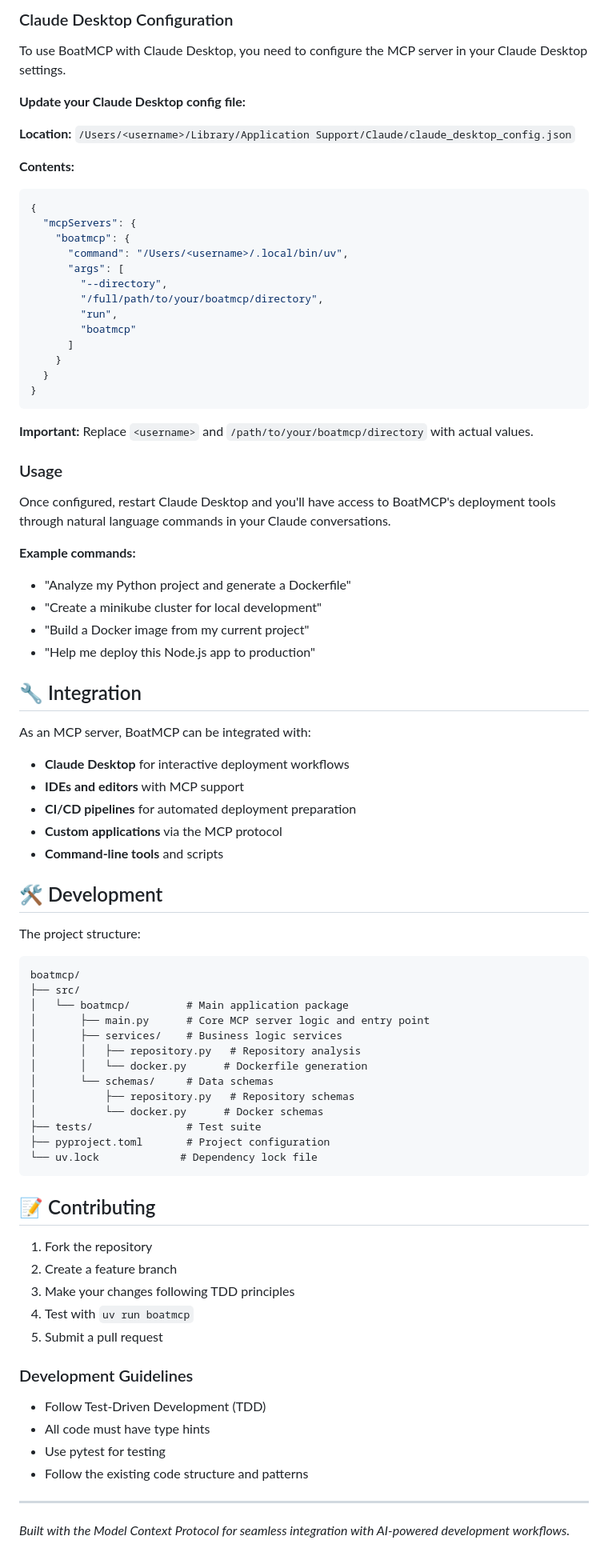
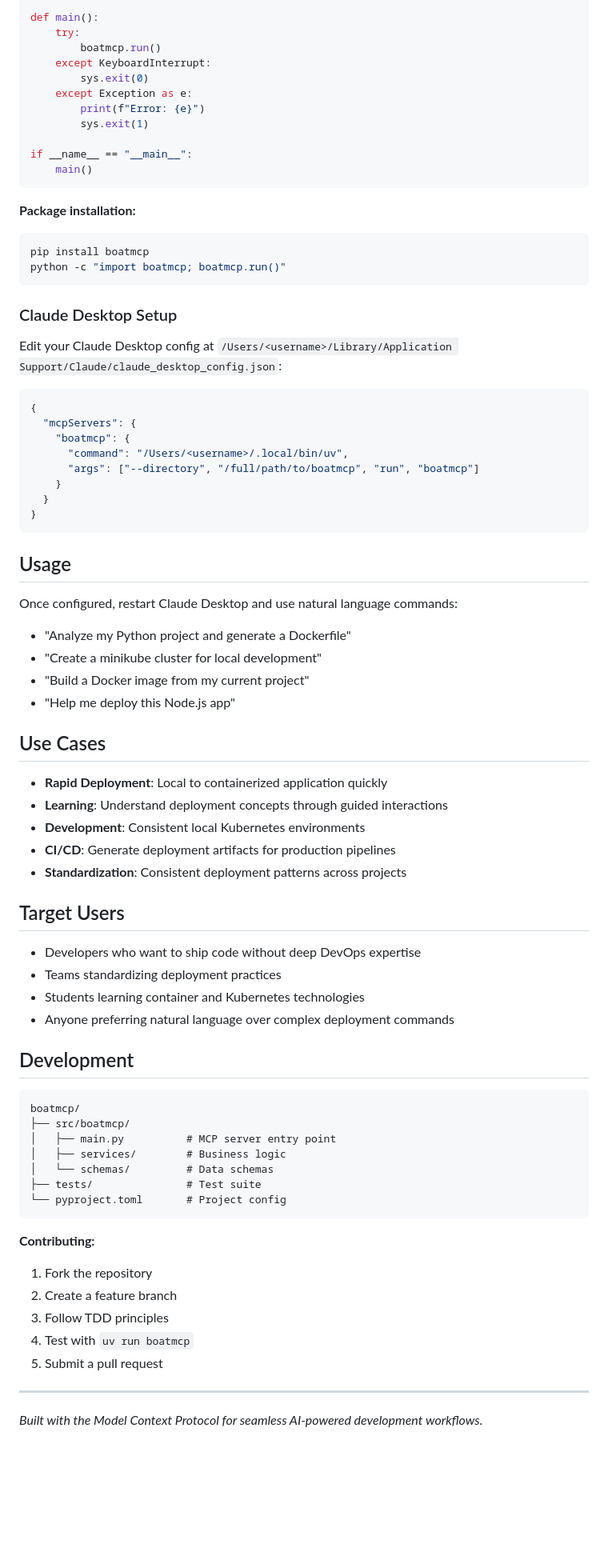
Before and after one commit to zrross11/boatmcp, a Markdown page: README.md, the part around the change printed below. Shown: that part at 80% size. Drawn GitHub-style; blank space fills up the shorter version.

Commit message:
docs: refactor readme

````diff
--- a/README.md
+++ b/README.md
@@ -76,84 +48,81 @@ BoatMCP acts as an MCP server that integrates with Claude Desktop and other MCP-
 
-### Claude Desktop Configuration
+def main():
+    try:
+        boatmcp.run()
+    except KeyboardInterrupt:
+        sys.exit(0)
+    except Exception as e:
+        print(f"Error: {e}")
+        sys.exit(1)
 
-To use BoatMCP with Claude Desktop, you need to configure the MCP server in your Claude Desktop settings.
+if __name__ == "__main__":
+    main()
+```
 
-**Update your Claude Desktop config file:**
+**Package installation:**
+```bash
+pip install boatmcp
+python -c "import boatmcp; boatmcp.run()"
+```
 
-**Location:** `/Users/<username>/Library/Application Support/Claude/claude_desktop_config.json`
+### Claude Desktop Setup
 
-**Contents:**
+Edit your Claude Desktop config at `/Users/<username>/Library/Application Support/Claude/claude_desktop_config.json`:
+
 ```json
 {
   "mcpServers": {
     "boatmcp": {
       "command": "/Users/<username>/.local/bin/uv",
-      "args": [
-        "--directory",
-        "/full/path/to/your/boatmcp/directory",
-        "run",
-        "boatmcp"
-      ]
+      "args": ["--directory", "/full/path/to/boatmcp", "run", "boatmcp"]
     }
   }
 }
 ```
 
-**Important:** Replace `<username>` and `/path/to/your/boatmcp/directory` with actual values.
+## Usage
 
-### Usage
+Once configured, restart Claude Desktop and use natural language commands:
 
-Once configured, restart Claude Desktop and you'll have access to BoatMCP's deployment tools through natural language commands in your Claude conversations.
-
-**Example commands:**
 - "Analyze my Python project and generate a Dockerfile"
 - "Create a minikube cluster for local development"
 - "Build a Docker image from my current project"
-- "Help me deploy this Node.js app to production"
+- "Help me deploy this Node.js app"
 
-## 🔧 Integration
+## Use Cases
 
-As an MCP server, BoatMCP can be integrated with:
-- **Claude Desktop** for interactive deployment workflows
-- **IDEs and editors** with MCP support
-- **CI/CD pipelines** for automated deployment preparation
-- **Custom applications** via the MCP protocol
-- **Command-line tools** and scripts
+- **Rapid Deployment**: Local to containerized application quickly
+- **Learning**: Understand deployment concepts through guided interactions
+- **Development**: Consistent local Kubernetes environments
+- **CI/CD**: Generate deployment artifacts for production pipelines
+- **Standardization**: Consistent deployment patterns across projects
 
-## 🛠 Development
+## Target Users
 
-The project structure:
+- Developers who want to ship code without deep DevOps expertise
+- Teams standardizing deployment practices
+- Students learning container and Kubernetes technologies
+- Anyone preferring natural language over complex deployment commands
+
+## Development
+
 ```
 boatmcp/
-├── src/
-│   └── boatmcp/         # Main application package
-│       ├── main.py      # Core MCP server logic and entry point
-│       ├── services/    # Business logic services
-│       │   ├── repository.py   # Repository analysis
-│       │   └── docker.py      # Dockerfile generation
-│       └── schemas/     # Data schemas
-│           ├── repository.py   # Repository schemas
-│           └── docker.py      # Docker schemas
+├── src/boatmcp/
+│   ├── main.py          # MCP server entry point
+│   ├── services/        # Business logic
+│   └── schemas/         # Data schemas
 ├── tests/               # Test suite
-├── pyproject.toml       # Project configuration
-└── uv.lock             # Dependency lock file
+└── pyproject.toml       # Project config
 ```
 
-## 📝 Contributing
-
+**Contributing:**
 1. Fork the repository
 2. Create a feature branch
-3. Make your changes following TDD principles
+3. Follow TDD principles
 4. Test with `uv run boatmcp`
 5. Submit a pull request
 
-### Development Guidelines
-
-- Follow Test-Driven Development (TDD)
-- All code must have type hints
-- Use pytest for testing
-- Follow the existing code structure and patterns
-
 ---
 
-*Built with the Model Context Protocol for seamless integration with AI-powered development workflows.*
+*Built with the Model Context Protocol for seamless AI-powered development workflows.*
````
Also changed, not shown: other parts of README.md (+33 -61 lines).
